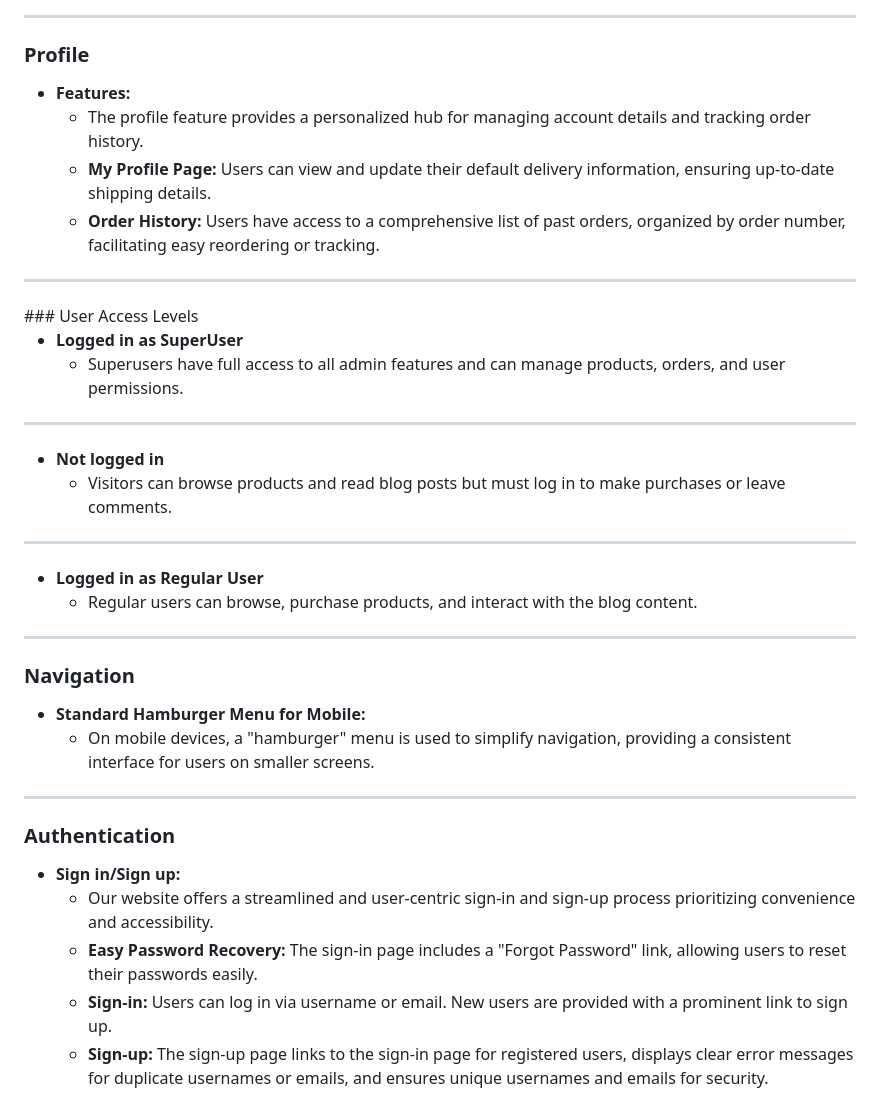
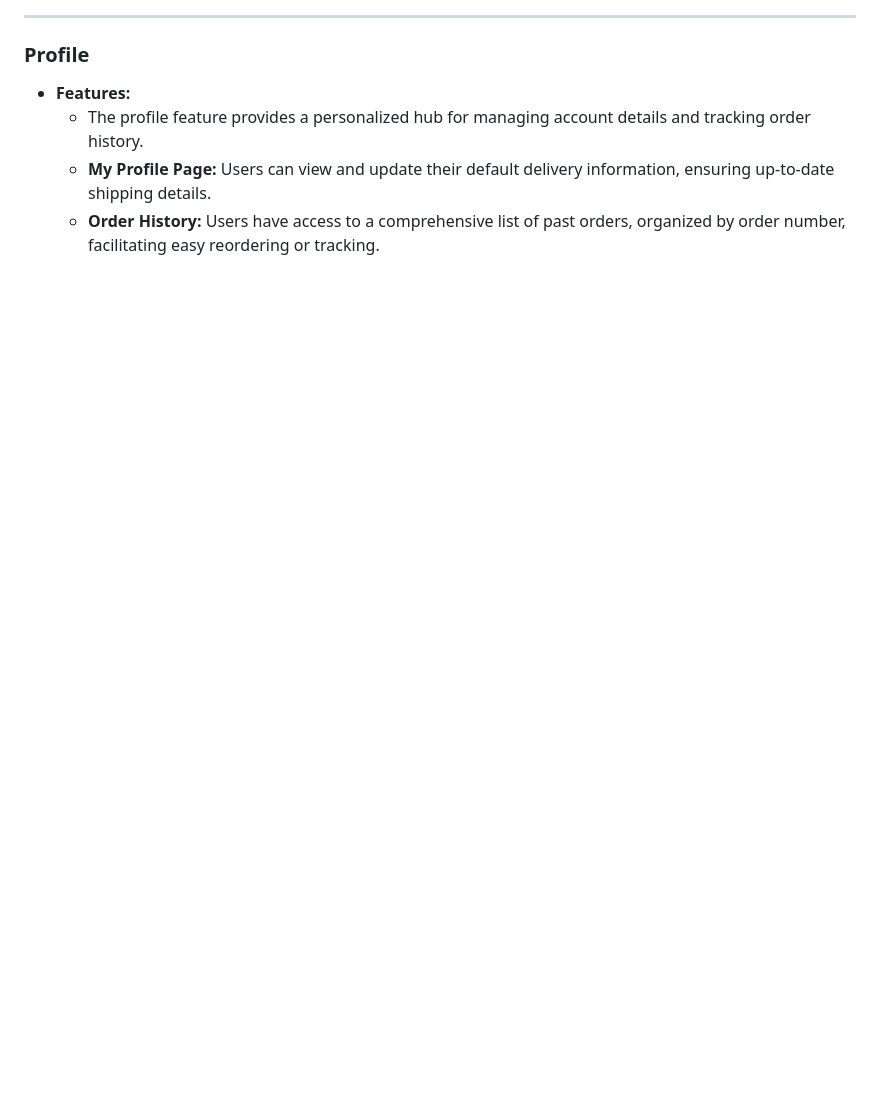
Before and after one commit to Nelkon01/afri_flavours, a Markdown page: README.md, the part around the change printed below. GitHub-like rendering; blank space fills up the shorter version.

```diff
--- a/README.md
+++ b/README.md
@@ -268,36 +283,3 @@ The website's favicon mirrors the logo, maintaining brand consistency and enhanc
   - The profile feature provides a personalized hub for managing account details and tracking order history.
   - **My Profile Page:** Users can view and update their default delivery information, ensuring up-to-date shipping details.
   - **Order History:** Users have access to a comprehensive list of past orders, organized by order number, facilitating easy reordering or tracking.
-
-<hr>### User Access Levels
-
-- **Logged in as SuperUser**
-  - Superusers have full access to all admin features and can manage products, orders, and user permissions.
-
-<hr>
-
-- **Not logged in**
-  - Visitors can browse products and read blog posts but must log in to make purchases or leave comments.
-
-<hr>
-
-- **Logged in as Regular User**
-  - Regular users can browse, purchase products, and interact with the blog content.
-
-<hr>
-
-### Navigation
-
-- **Standard Hamburger Menu for Mobile:**
-  - On mobile devices, a "hamburger" menu is used to simplify navigation, providing a consistent interface for users on smaller screens.
-
-<hr>
-
-### Authentication
-
-- **Sign in/Sign up:**
-  - Our website offers a streamlined and user-centric sign-in and sign-up process prioritizing convenience and accessibility.
-  - **Easy Password Recovery:** The sign-in page includes a "Forgot Password" link, allowing users to reset their passwords easily.
-  - **Sign-in:** Users can log in via username or email. New users are provided with a prominent link to sign up.
-  - **Sign-up:** The sign-up page links to the sign-in page for registered users, displays clear error messages for duplicate usernames or emails, and ensures unique usernames and emails for security.
-
```
Also changed, not shown: other parts of README.md (+32 -83 lines).
